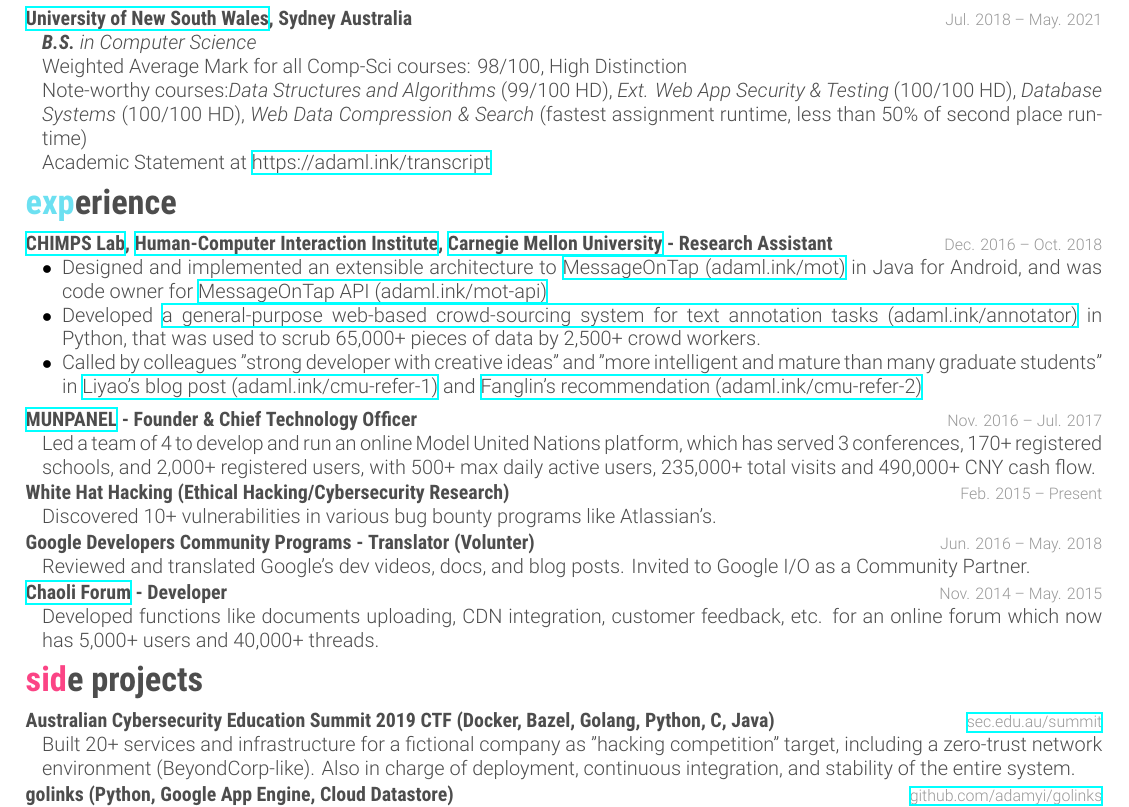
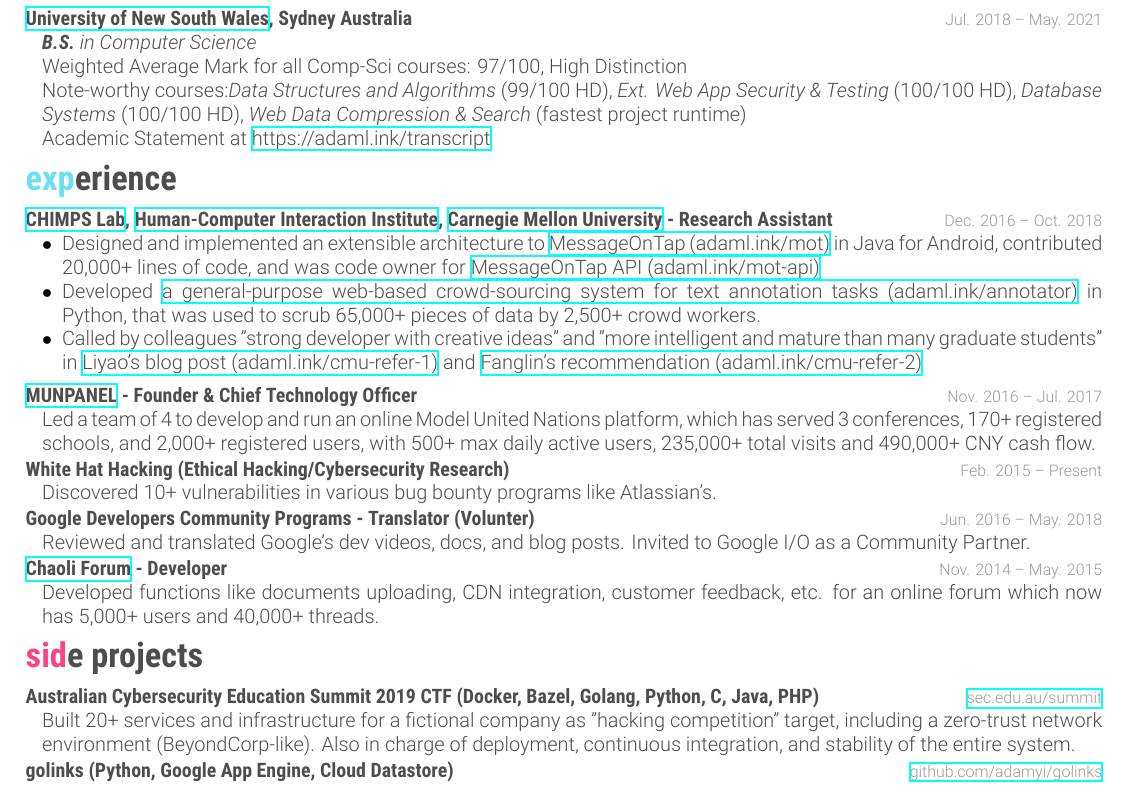
Before and after one commit to adamyi/cv, a LaTeX CV (src/cv.tex): part of the page, cut so that both start at the same text. Compiled offline with XeLaTeX.

Commit message:
add 19t2 result

```diff
--- a/src/cv.tex
+++ b/src/cv.tex
@@ -55,8 +55,8 @@
 {\href{https://unsw.edu.au}{University of New South Wales}, Sydney Australia}
 {Jul. 2018 -- May. 2021}
 {\emph{\textbf{B.S.} in Computer Science}\\
-Weighted Average Mark for all Comp-Sci courses: 98/100, High Distinction\\
-Note-worthy courses:\emph{Data Structures and Algorithms} (99/100 HD), \emph{Ext. Web App Security \& Testing} (100/100 HD), \emph{Database Systems} (100/100 HD), \emph{Web Data Compression \& Search} (fastest assignment runtime, less than 50\% of second place runtime)\\
+Weighted Average Mark for all Comp-Sci courses: 97/100, High Distinction\\
+Note-worthy courses:\emph{Data Structures and Algorithms} (99/100 HD), \emph{Ext. Web App Security \& Testing} (100/100 HD), \emph{Database Systems} (100/100 HD), \emph{Web Data Compression \& Search} (fastest project runtime)\\
 Academic Statement at \href{https://adaml.ink/transcript}{https://adaml.ink/transcript}
 }
 
@@ -78,7 +78,7 @@
 {
 \begin{minipage}[t]{1\linewidth}
 \begin{itemize}[leftmargin=*,align=left,noitemsep]
-\item Designed and implemented an extensible architecture to \href{https://adaml.ink/mot}{MessageOnTap (adaml.ink/mot)} in Java for Android, and was code owner for \href{https://adaml.ink/mot-api}{MessageOnTap API (adaml.ink/mot-api)}
+\item Designed and implemented an extensible architecture to \href{https://adaml.ink/mot}{MessageOnTap (adaml.ink/mot)} in Java for Android, contributed 20,000+ lines of code, and was code owner for \href{https://adaml.ink/mot-api}{MessageOnTap API (adaml.ink/mot-api)}
 \item Developed \href{https://adaml.ink/annotator}{a general-purpose web-based crowd-sourcing system for text annotation tasks (adaml.ink/annotator)} in Python, that was used to scrub 65,000+ pieces of data by 2,500+ crowd workers.
 \item Called by colleagues "strong developer with creative ideas" and "more intelligent and mature than many graduate students" in \href{https://adaml.ink/cmu-refer-1}{Liyao's blog post (adaml.ink/cmu-refer-1)} and \href{https://adaml.ink/cmu-refer-2}{Fanglin's recommendation (adaml.ink/cmu-refer-2)}
 \end{itemize}
@@ -126,7 +126,7 @@
 %------------------------------------------------
 
 \entry
-{Australian Cybersecurity Education Summit 2019 CTF (Docker, Bazel, Golang, Python, C, Java)}
+{Australian Cybersecurity Education Summit 2019 CTF (Docker, Bazel, Golang, Python, C, Java, PHP)}
 {\href{https://sec.edu.au/summit}{sec.edu.au/summit}}
 {Built 20+ services and infrastructure for a fictional company as "hacking competition" target, including a zero-trust network environment (BeyondCorp-like). Also in charge of deployment, continuous integration, and stability of the entire system.}
 
```
